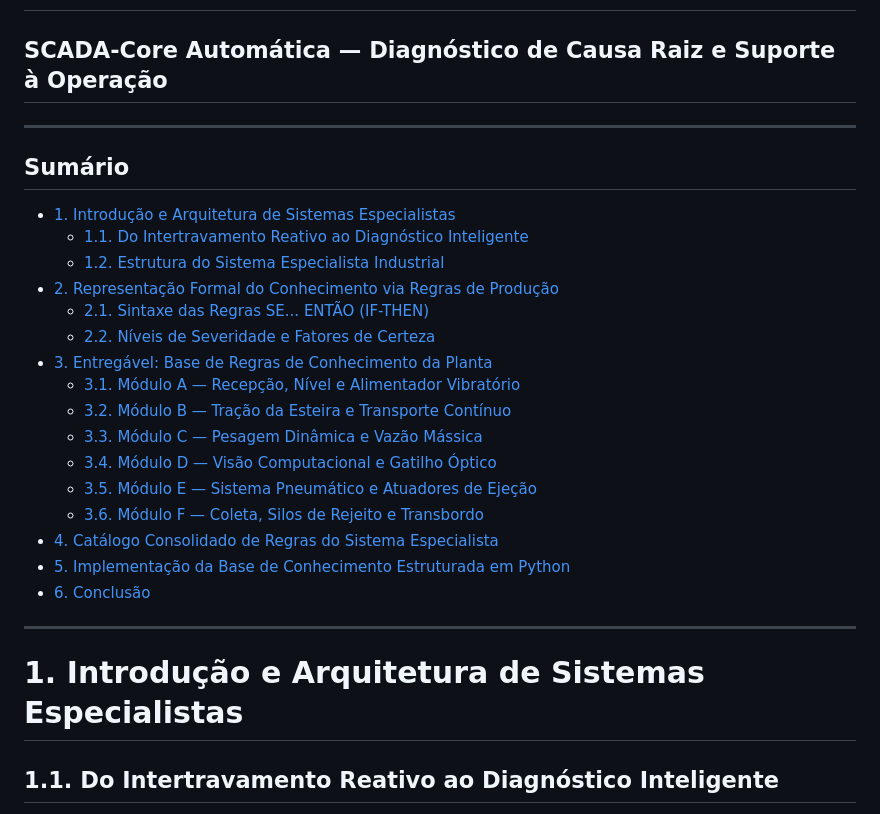
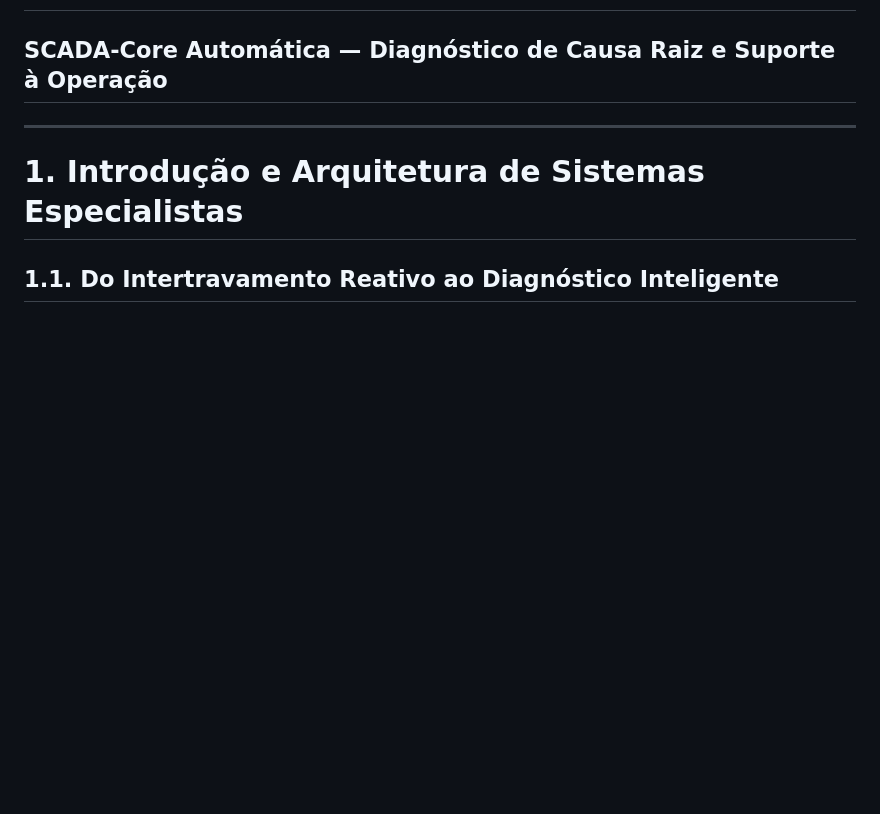
Before and after one commit to felipeconradovidal/SCADA-Core_Automatica_GRUPO4, a Markdown page: etapa-01-logica/08 - Logica de Predicados e Regras.md, the part around the change. Rendered like a GitHub page; blank space fills up the shorter version.

```diff
--- a/etapa-01-logica/08 - Logica de Predicados e Regras.md
+++ b/etapa-01-logica/08 - Logica de Predicados e Regras.md
@@ -1,26 +1,6 @@
 # Aula 08: Lógica de Predicados e Regras — Base de Regras do Sistema Especialista
 
 ## SCADA-Core Automática — Diagnóstico de Causa Raiz e Suporte à Operação
-
----
-
-## Sumário
-- [1. Introdução e Arquitetura de Sistemas Especialistas](#1-introdução-e-arquitetura-de-sistemas-especialistas)
-  - [1.1. Do Intertravamento Reativo ao Diagnóstico Inteligente](#11-do-intertravamento-reativo-ao-diagnóstico-inteligente)
-  - [1.2. Estrutura do Sistema Especialista Industrial](#12-estrutura-do-sistema-especialista-industrial)
-- [2. Representação Formal do Conhecimento via Regras de Produção](#2-representação-formal-do-conhecimento-via-regras-de-produção)
-  - [2.1. Sintaxe das Regras SE... ENTÃO (IF-THEN)](#21-sintaxe-das-regras-se-então-if-then)
-  - [2.2. Níveis de Severidade e Fatores de Certeza](#22-níveis-de-severidade-e-fatores-de-certeza)
-- [3. Entregável: Base de Regras de Conhecimento da Planta](#3-entregável-base-de-regras-de-conhecimento-da-planta)
-  - [3.1. Módulo A — Recepção, Nível e Alimentador Vibratório](#31-módulo-a--recepção-nível-e-alimentador-vibratório)
-  - [3.2. Módulo B — Tração da Esteira e Transporte Contínuo](#32-módulo-b--tração-da-esteira-e-transporte-contínuo)
-  - [3.3. Módulo C — Pesagem Dinâmica e Vazão Mássica](#33-módulo-c--pesagem-dinâmica-e-vazão-mássica)
-  - [3.4. Módulo D — Visão Computacional e Gatilho Óptico](#34-módulo-d--visão-computacional-e-gatilho-óptico)
-  - [3.5. Módulo E — Sistema Pneumático e Atuadores de Ejeção](#35-módulo-e--sistema-pneumático-e-atuadores-de-ejeção)
-  - [3.6. Módulo F — Coleta, Silos de Rejeito e Transbordo](#36-módulo-f--coleta-silos-de-rejeito-e-transbordo)
-- [4. Catálogo Consolidado de Regras do Sistema Especialista](#4-catálogo-consolidado-de-regras-do-sistema-especialista)
-- [5. Implementação da Base de Conhecimento Estruturada em Python](#5-implementação-da-base-de-conhecimento-estruturada-em-python)
-- [6. Conclusão](#6-conclusão)
 
 ---
 
```
